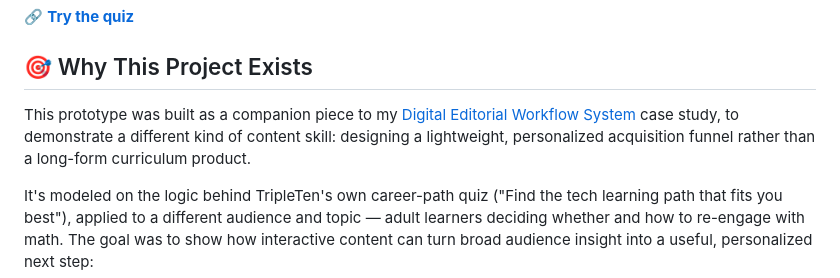
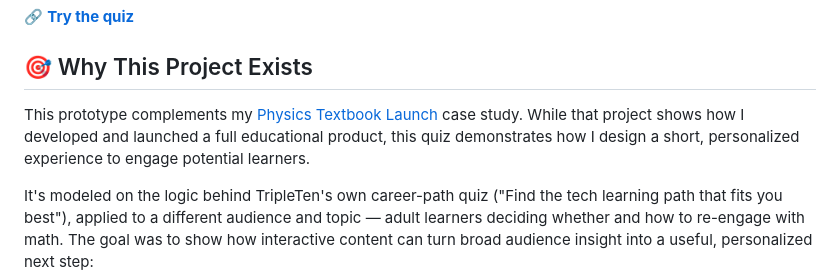
Before and after one commit to kamilaworonicz-ba/ai-math-path-quiz, a Markdown page: README.md, the part around the change. GitHub-like rendering.

```diff
--- a/README.md
+++ b/README.md
@@ -8,7 +8,7 @@ A responsive, interactive quiz concept for adult learners. The experience segmen
 
 ## 🎯 Why This Project Exists
 
-This prototype was built as a companion piece to my [Digital Editorial Workflow System](LINK) case study, to demonstrate a different kind of content skill: designing a lightweight, personalized acquisition funnel rather than a long-form curriculum product.
+This prototype complements my [Physics Textbook Launch](https://github.com/kamilaworonicz-ba/physics-product-launch) case study. While that project shows how I developed and launched a full educational product, this quiz demonstrates how I design a short, personalized experience to engage potential learners.
 
 It's modeled on the logic behind TripleTen's own career-path quiz ("Find the tech learning path that fits you best"), applied to a different audience and topic — adult learners deciding whether and how to re-engage with math. The goal was to show how interactive content can turn broad audience insight into a useful, personalized next step:
 
```
